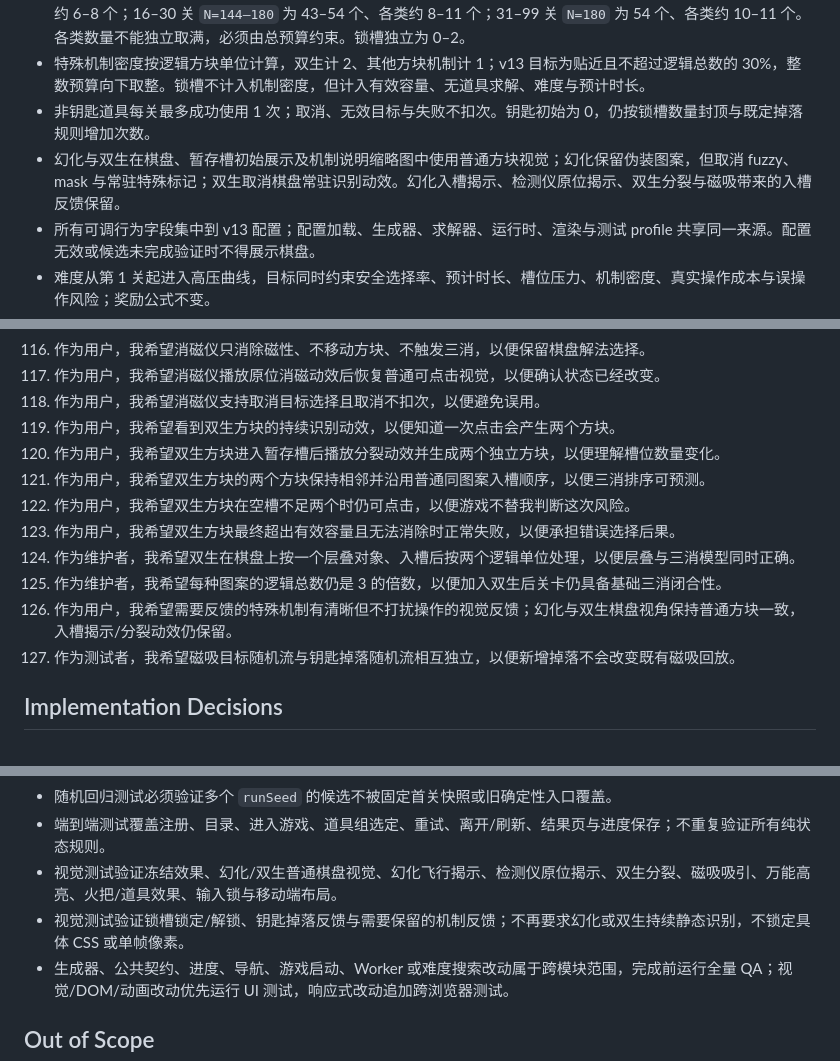
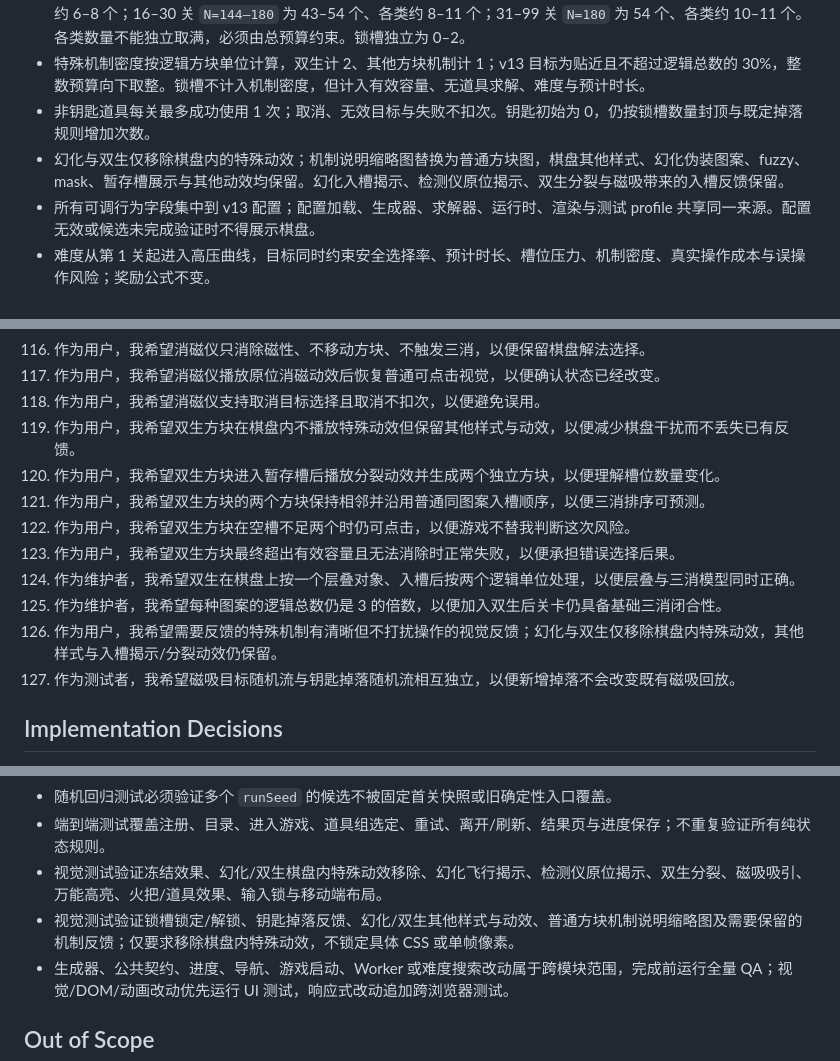
Before and after one commit to dongbanban/gamebox, a Markdown page: .scratch/dog-lege-dog-items-and-special-mechanics/spec.md, 3 parts joined by grey strips. Drawn GitHub-style.

Commit message:
refactor: clarify illusion and twin block visual effects and item usage rules

```diff
--- a/.scratch/dog-lege-dog-items-and-special-mechanics/spec.md
+++ b/.scratch/dog-lege-dog-items-and-special-mechanics/spec.md
@@ -10,7 +10,7 @@ Status: ready-for-agent
 - 特殊机制数量不再使用旧的低计数独立档位。先按本关逻辑方块总数 `N` 计算特殊机制逻辑单位预算 `floor(N × 0.30)`，再按冻结/幻化/磁吸权重 1、双生权重 2 分配数量；四类均须出现，单个方块最多承载一种机制。当前规模下，1–5 关 `N=90` 为 27 个逻辑单位、各类约 5–6 个物理方块；6–15 关 `N=108–126` 为 32–37 个逻辑单位、各类约 6–8 个；16–30 关 `N=144–180` 为 43–54 个、各类约 8–11 个；31–99 关 `N=180` 为 54 个、各类约 10–11 个。各类数量不能独立取满，必须由总预算约束。锁槽独立为 0–2。
 - 特殊机制密度按逻辑方块单位计算，双生计 2、其他方块机制计 1；v13 目标为贴近且不超过逻辑总数的 30%，整数预算向下取整。锁槽不计入机制密度，但计入有效容量、无道具求解、难度与预计时长。
 - 非钥匙道具每关最多成功使用 1 次；取消、无效目标与失败不扣次。钥匙初始为 0，仍按锁槽数量封顶与既定掉落规则增加次数。
-- 幻化与双生在棋盘、暂存槽初始展示及机制说明缩略图中使用普通方块视觉；幻化保留伪装图案，但取消 fuzzy、mask 与常驻特殊标记；双生取消棋盘常驻识别动效。幻化入槽揭示、检测仪原位揭示、双生分裂与磁吸带来的入槽反馈保留。
+- 幻化与双生仅移除棋盘内的特殊动效；机制说明缩略图替换为普通方块图，棋盘其他样式、幻化伪装图案、fuzzy、mask、暂存槽展示与其他动效均保留。幻化入槽揭示、检测仪原位揭示、双生分裂与磁吸带来的入槽反馈保留。
 - 所有可调行为字段集中到 v13 配置；配置加载、生成器、求解器、运行时、渲染与测试 profile 共享同一来源。配置无效或候选未完成验证时不得展示棋盘。
 - 难度从第 1 关起进入高压曲线，目标同时约束安全选择率、预计时长、槽位压力、机制密度、真实操作成本与误操作风险；奖励公式不变。
 - 新 ticket 顺序：22 配置展开 → 23 测试 profile → 24 关卡生成迁移 → 25 运行时迁移 → 26 UI/样式迁移 → 27 视觉/次数 → 20 v13 难度收口 → 28 清理 → 11 最终 QA。
@@ -199,14 +199,14 @@ Status: ready-for-agent
 116. 作为用户，我希望消磁仪只消除磁性、不移动方块、不触发三消，以便保留棋盘解法选择。
 117. 作为用户，我希望消磁仪播放原位消磁动效后恢复普通可点击视觉，以便确认状态已经改变。
 118. 作为用户，我希望消磁仪支持取消目标选择且取消不扣次，以便避免误用。
-119. 作为用户，我希望看到双生方块的持续识别动效，以便知道一次点击会产生两个方块。
+119. 作为用户，我希望双生方块在棋盘内不播放特殊动效但保留其他样式与动效，以便减少棋盘干扰而不丢失已有反馈。
 120. 作为用户，我希望双生方块进入暂存槽后播放分裂动效并生成两个独立方块，以便理解槽位数量变化。
 121. 作为用户，我希望双生方块的两个方块保持相邻并沿用普通同图案入槽顺序，以便三消排序可预测。
 122. 作为用户，我希望双生方块在空槽不足两个时仍可点击，以便游戏不替我判断这次风险。
 123. 作为用户，我希望双生方块最终超出有效容量且无法消除时正常失败，以便承担错误选择后果。
 124. 作为维护者，我希望双生在棋盘上按一个层叠对象、入槽后按两个逻辑单位处理，以便层叠与三消模型同时正确。
 125. 作为维护者，我希望每种图案的逻辑总数仍是 3 的倍数，以便加入双生后关卡仍具备基础三消闭合性。
-126. 作为用户，我希望需要反馈的特殊机制有清晰但不打扰操作的视觉反馈；幻化与双生棋盘视角保持普通方块一致，入槽揭示/分裂动效仍保留。
+126. 作为用户，我希望需要反馈的特殊机制有清晰但不打扰操作的视觉反馈；幻化与双生仅移除棋盘内特殊动效，其他样式与入槽揭示/分裂动效仍保留。
 127. 作为测试者，我希望磁吸目标随机流与钥匙掉落随机流相互独立，以便新增掉落不会改变既有磁吸回放。
 
 ## Implementation Decisions
@@ -295,8 +295,8 @@ Status: ready-for-agent
 - 随机回归测试使用固定测试种子生成 1–100 个连续关卡，并固定覆盖关键关卡；失败输出 `runSeed`、关卡号、生成器版本与回放信息。
 - 随机回归测试必须验证多个 `runSeed` 的候选不被固定首关快照或旧确定性入口覆盖。
 - 端到端测试覆盖注册、目录、进入游戏、道具组选定、重试、离开/刷新、结果页与进度保存；不重复验证所有纯状态规则。
-- 视觉测试验证冻结效果、幻化/双生普通棋盘视觉、幻化飞行揭示、检测仪原位揭示、双生分裂、磁吸吸引、万能高亮、火把/道具效果、输入锁与移动端布局。
-- 视觉测试验证锁槽锁定/解锁、钥匙掉落反馈与需要保留的机制反馈；不再要求幻化或双生持续静态识别，不锁定具体 CSS 或单帧像素。
+- 视觉测试验证冻结效果、幻化/双生棋盘内特殊动效移除、幻化飞行揭示、检测仪原位揭示、双生分裂、磁吸吸引、万能高亮、火把/道具效果、输入锁与移动端布局。
+- 视觉测试验证锁槽锁定/解锁、钥匙掉落反馈、幻化/双生其他样式与动效、普通方块机制说明缩略图及需要保留的机制反馈；仅要求移除棋盘内特殊动效，不锁定具体 CSS 或单帧像素。
 - 生成器、公共契约、进度、导航、游戏启动、Worker 或难度搜索改动属于跨模块范围，完成前运行全量 QA；视觉/DOM/动画改动优先运行 UI 测试，响应式改动追加跨浏览器测试。
 
 ## Out of Scope
```
Also changed, not shown: other parts of .scratch/dog-lege-dog-items-and-special-mechanics/spec.md (+4 -4 lines), 1 other file.
